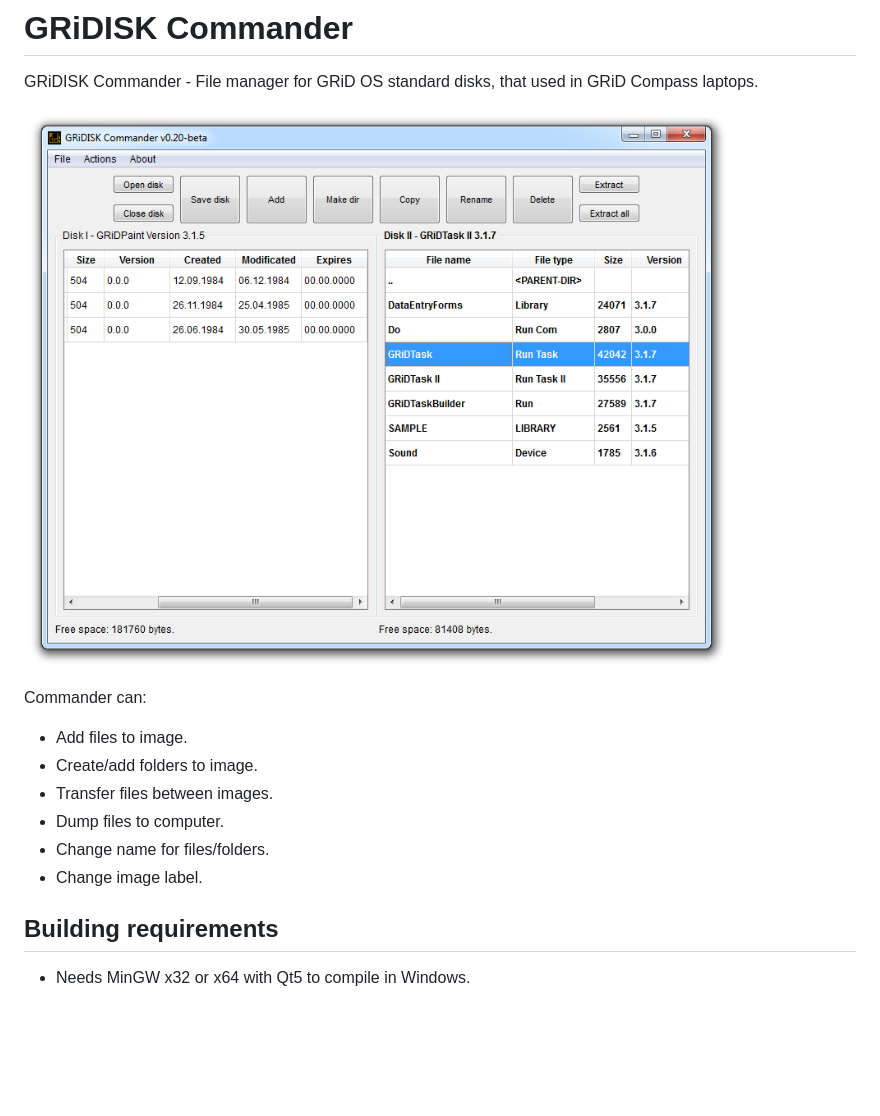
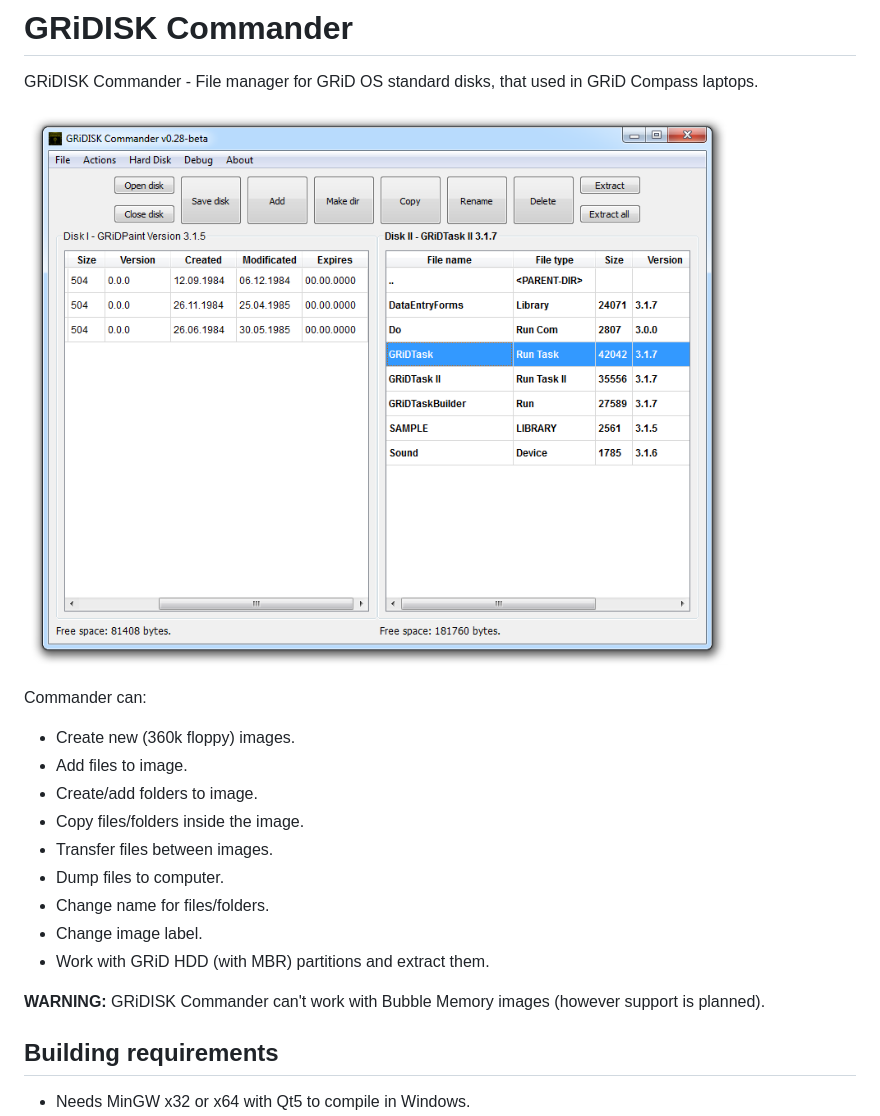
Before and after one commit to Bs0Dd/GRiDISKCOM, a Markdown page: README.md, the part around the change. Drawn GitHub-style; pictures changed too: mainwindow.png; blank space fills up the shorter version.

```diff
--- a/README.md
+++ b/README.md
@@ -5,12 +5,17 @@ GRiDISK Commander - File manager for GRiD OS standard disks, that used in GRiD C
 
 Commander can:
 
+* Create new (360k floppy) images.
 * Add files to image.
 * Create/add folders to image.
+* Copy files/folders inside the image.
 * Transfer files between images.
 * Dump files to computer.
 * Change name for files/folders.
 * Change image label.
+* Work with GRiD HDD (with MBR) partitions and extract them.
+
+**WARNING:** GRiDISK Commander can't work with Bubble Memory images (however support is planned).
 
 ## Building requirements
 * Needs MinGW x32 or x64 with Qt5 to compile in Windows.
```
Also changed, not shown: 2 other files.
